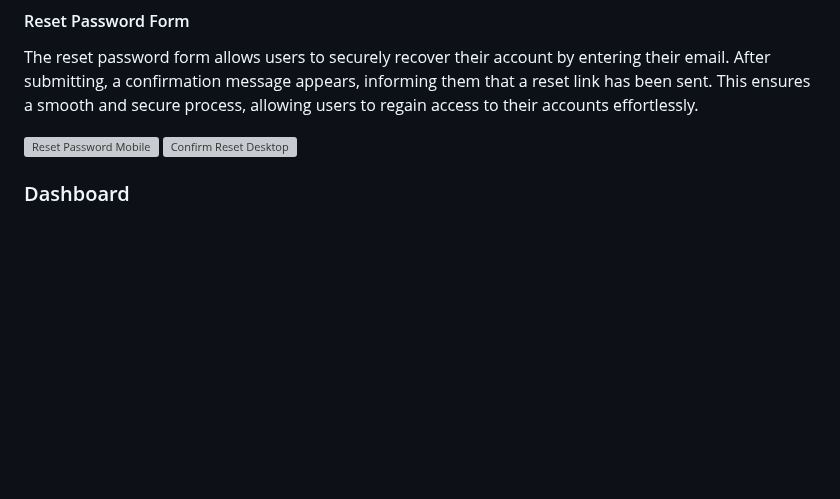
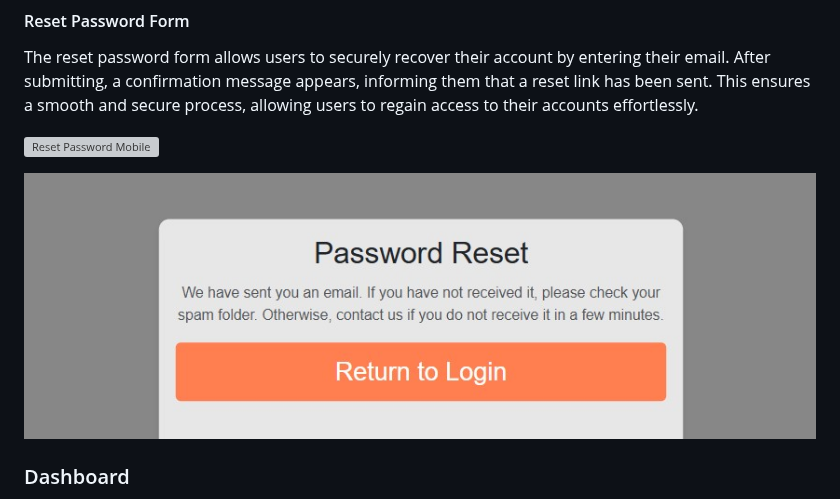
Before and after one commit to Sara-Sundin/SizeMeApp, a Markdown page: README.md, the part around one of its changes. GitHub-like rendering; blank space fills up the shorter version; grey boxes are pictures that could not be loaded.

Commit message:
clean up README

```diff
--- a/README.md
+++ b/README.md
@@ -663,7 +663,8 @@ The logout link allows users to securely sign out of their account. Clicking it
 The reset password form allows users to securely recover their account by entering their email. After submitting, a confirmation message appears, informing them that a reset link has been sent. This ensures a smooth and secure process, allowing users to regain access to their accounts effortlessly.
 
 ![Reset Password Mobile](assets/images_readme/reset_password_mobile.jpg)
-![Confirm Reset Desktop](assets/images_readme/confirm_reset_reset_desktop.jpg)
+
+![Confirm Reset Desktop](assets/images_readme/confirm_reset_desktop.jpg)
 
 ### Dashboard
 The dashboard provides a centralized space for users to manage their measurements securely. The "Body Measurements" section, hidden by default for privacy, allows users to enter, update, and delete their size data. Additionally, the dashboard includes an avatar generator and a direct link to the SizeMeApp application for accurate size recommendations.
```
Also changed, not shown: other parts of README.md (+1 -1 lines).
